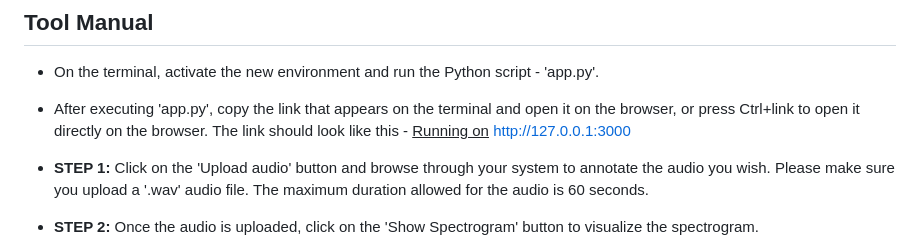
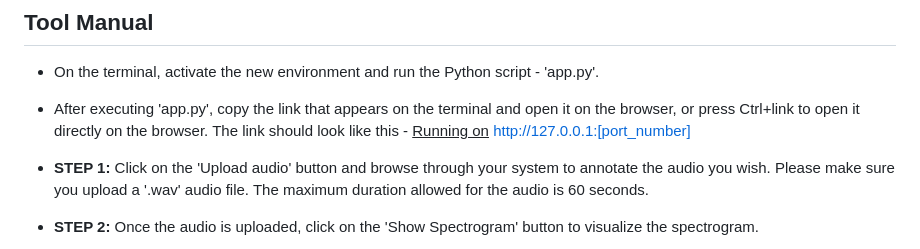
Before and after one commit to madhavlab/imat, a Markdown page: README.md, the part around the change. Rendered like a GitHub page.

```diff
--- a/README.md
+++ b/README.md
@@ -21,7 +21,7 @@ How to setup the tool?
 
 ## Tool Manual
 - On the terminal, activate the new environment and run the Python script - 'app.py'.
-- After executing 'app.py', copy the link that appears on the terminal and open it on the browser, or press Ctrl+link to open it directly on the browser. The link should look like this - <ins>Running on</ins> http://127.0.0.1:3000
+- After executing 'app.py', copy the link that appears on the terminal and open it on the browser, or press Ctrl+link to open it directly on the browser. The link should look like this - <ins>Running on</ins> http://127.0.0.1:[port_number]
 
 - **STEP 1:** Click on the 'Upload audio' button and browse through your system to annotate the audio you wish. Please make sure you upload a '.wav' audio file. The maximum duration allowed for the audio is 60 seconds.
 - **STEP 2:** Once the audio is uploaded, click on the 'Show Spectrogram' button to visualize the spectrogram.
```
